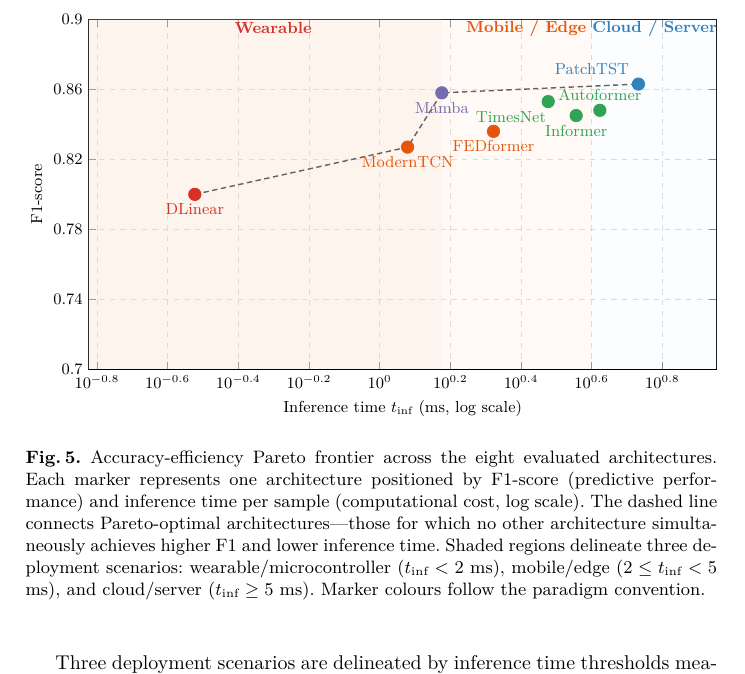
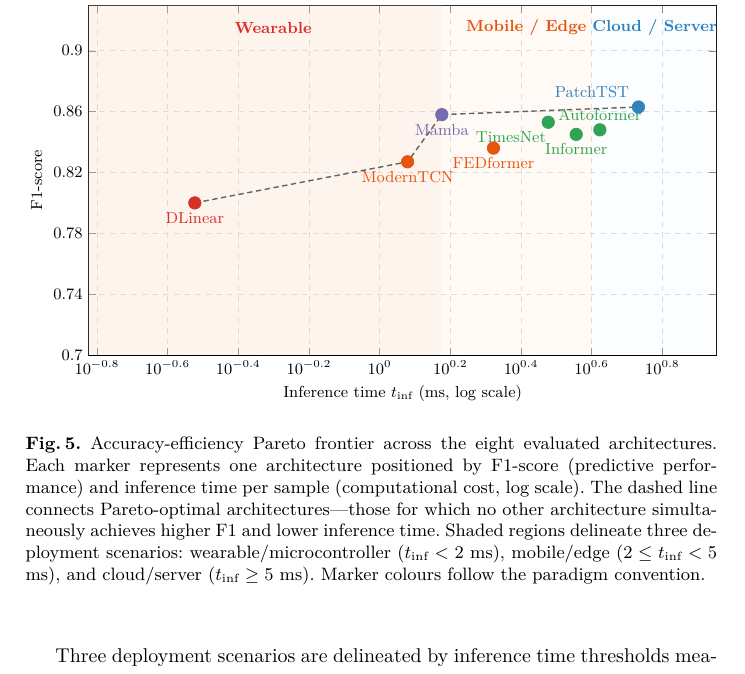
Before and after one commit to marchanero/eda-efficient-transformers-2, a LaTeX thesis (main.tex): part of page 14 of 22, cut so that both start at the same text. Compiled offline with XeLaTeX.

Commit message:
Pareto: ymax 0.90→0.93, labels at 0.915 (breathing room from top edge)

```diff
--- a/main.tex
+++ b/main.tex
@@ -567,14 +567,14 @@ Training time per epoch follows the same hierarchy as inference time, with DLine
     legend style={font=\footnotesize, at={(0.02,0.02)}, anchor=south west, fill=white, fill opacity=0.8},
 ]
 % === Shaded deployment regions ===
-\fill[red2, opacity=0.3]  (axis cs:0.15,0.70) rectangle (axis cs:1.5,0.90);
-\fill[orange2, opacity=0.2] (axis cs:1.5,0.70)   rectangle (axis cs:4,0.90);
-\fill[blue2, opacity=0.12]  (axis cs:4,0.70)   rectangle (axis cs:9,0.90);
+\fill[red2, opacity=0.3]  (axis cs:0.15,0.70) rectangle (axis cs:1.5,0.93);
+\fill[orange2, opacity=0.2] (axis cs:1.5,0.70)   rectangle (axis cs:4,0.93);
+\fill[blue2, opacity=0.12]  (axis cs:4,0.70)   rectangle (axis cs:9,0.93);
 
 % Region labels (top of figure, clear of data)
-\node[font=\footnotesize\bfseries, text=red1]        at (axis cs:0.5,0.895)  {Wearable};
-\node[font=\footnotesize\bfseries, text=orange1]     at (axis cs:2.6,0.895)  {Mobile / Edge};
-\node[font=\footnotesize\bfseries, text=blue1]       at (axis cs:6.0,0.895)  {Cloud / Server};
+\node[font=\footnotesize\bfseries, text=red1]        at (axis cs:0.5,0.915)  {Wearable};
+\node[font=\footnotesize\bfseries, text=orange1]     at (axis cs:2.6,0.915)  {Mobile / Edge};
+\node[font=\footnotesize\bfseries, text=blue1]       at (axis cs:6.0,0.915)  {Cloud / Server};
 
 % === Data points (individual addplot per paradigm) ===
 % Red: DLinear (linear baseline)
```
Also changed, not shown: main.tex (2 more changed lines).
